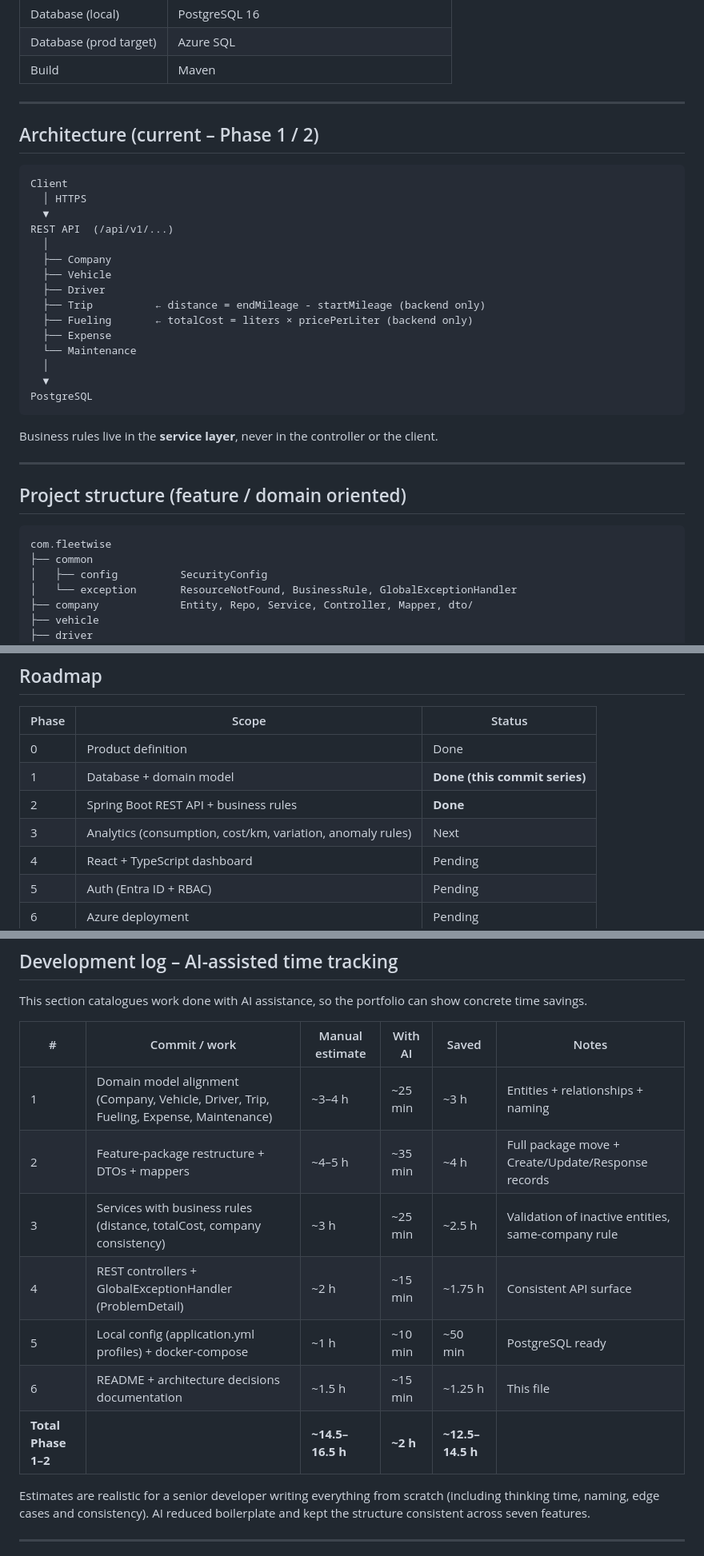
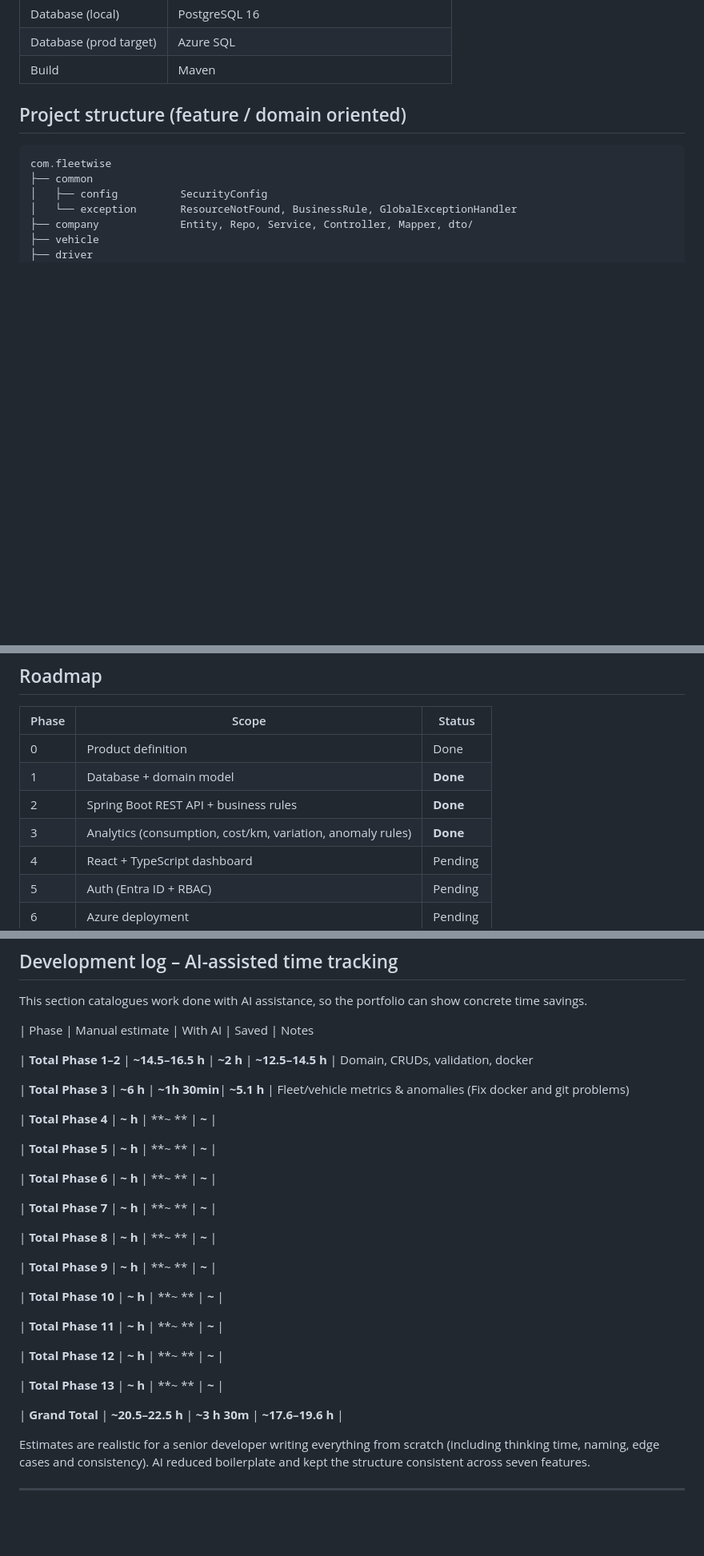
Before and after one commit to diogompintoo/Fleetwise-AI, a Markdown page: README.md, 3 parts joined by grey strips. Shown at 80% size. Drawn GitHub-style; blank space fills up the shorter version.

Commit message:
feat: change README.md

````diff
--- a/README.md
+++ b/README.md
@@ -20,31 +20,6 @@ Fleet management platform that centralises vehicle, trip, fuel and expense data
 | Database (prod target) | Azure SQL |
 | Build | Maven |
 
----
-
-## Architecture (current – Phase 1 / 2)
-
-```
-Client
-  │ HTTPS
-  ▼
-REST API  (/api/v1/...)
-  │
-  ├── Company
-  ├── Vehicle
-  ├── Driver
-  ├── Trip          ← distance = endMileage - startMileage (backend only)
-  ├── Fueling       ← totalCost = liters × pricePerLiter (backend only)
-  ├── Expense
-  └── Maintenance
-  │
-  ▼
-PostgreSQL
-```
-
-Business rules live in the **service layer**, never in the controller or the client.
-
----
 
 ## Project structure (feature / domain oriented)
 
@@ -101,9 +76,9 @@ All support standard CRUD. List endpoints accept optional filters (`companyId`,
 | Phase | Scope | Status |
 |-------|--------|--------|
 | 0 | Product definition | Done |
-| 1 | Database + domain model | **Done (this commit series)** |
+| 1 | Database + domain model | **Done** |
 | 2 | Spring Boot REST API + business rules | **Done** |
-| 3 | Analytics (consumption, cost/km, variation, anomaly rules) | Next |
+| 3 | Analytics (consumption, cost/km, variation, anomaly rules) | **Done** |
 | 4 | React + TypeScript dashboard | Pending |
 | 5 | Auth (Entra ID + RBAC) | Pending |
 | 6 | Azure deployment | Pending |
@@ -121,15 +96,34 @@ All support standard CRUD. List endpoints accept optional filters (`companyId`,
 
 This section catalogues work done with AI assistance, so the portfolio can show concrete time savings.
 
-| # | Commit / work | Manual estimate | With AI | Saved | Notes |
-|---|----------------|-----------------|---------|-------|-------|
-| 1 | Domain model alignment (Company, Vehicle, Driver, Trip, Fueling, Expense, Maintenance) | ~3–4 h | ~25 min | ~3 h | Entities + relationships + naming |
-| 2 | Feature-package restructure + DTOs + mappers | ~4–5 h | ~35 min | ~4 h | Full package move + Create/Update/Response records |
-| 3 | Services with business rules (distance, totalCost, company consistency) | ~3 h | ~25 min | ~2.5 h | Validation of inactive entities, same-company rule |
-| 4 | REST controllers + GlobalExceptionHandler (ProblemDetail) | ~2 h | ~15 min | ~1.75 h | Consistent API surface |
-| 5 | Local config (application.yml profiles) + docker-compose | ~1 h | ~10 min | ~50 min | PostgreSQL ready |
-| 6 | README + architecture decisions documentation | ~1.5 h | ~15 min | ~1.25 h | This file |
-| **Total Phase 1–2** | | **~14.5–16.5 h** | **~2 h** | **~12.5–14.5 h** | |
+|      Phase           |  Manual estimate   | With AI      | Saved            |  Notes
+
+
+| **Total Phase 1–2**  | **~14.5–16.5 h**   | **~2 h**     | **~12.5–14.5 h** | Domain, CRUDs, validation, docker
+
+| **Total Phase 3**    | **~6 h**           | **~1h 30min**| **~5.1 h**       | Fleet/vehicle metrics & anomalies (Fix docker and git problems)
+
+| **Total Phase 4**    | **~ h**            | **~ **       | **~**            |
+
+| **Total Phase 5**    | **~ h**            | **~ **       | **~**            |
+
+| **Total Phase 6**    | **~ h**            | **~ **       | **~**            |
+
+| **Total Phase 7**    | **~ h**            | **~ **       | **~**            |
+
+| **Total Phase 8**    | **~ h**            | **~ **       | **~**            |
+
+| **Total Phase 9**    | **~ h**            | **~ **       | **~**            |
+
+| **Total Phase 10**   | **~ h**            | **~ **       | **~**            |
+
+| **Total Phase 11**   | **~ h**            | **~ **       | **~**            |
+
+| **Total Phase 12**   | **~ h**            | **~ **       | **~**            |
+
+| **Total Phase 13**   | **~ h**            | **~ **       | **~**            |
+
+| **Grand Total**      | **~20.5–22.5 h**   | **~3 h 30m** | **~17.6–19.6 h** |
 
 Estimates are realistic for a senior developer writing everything from scratch (including thinking time, naming, edge cases and consistency). AI reduced boilerplate and kept the structure consistent across seven features.
 
````
